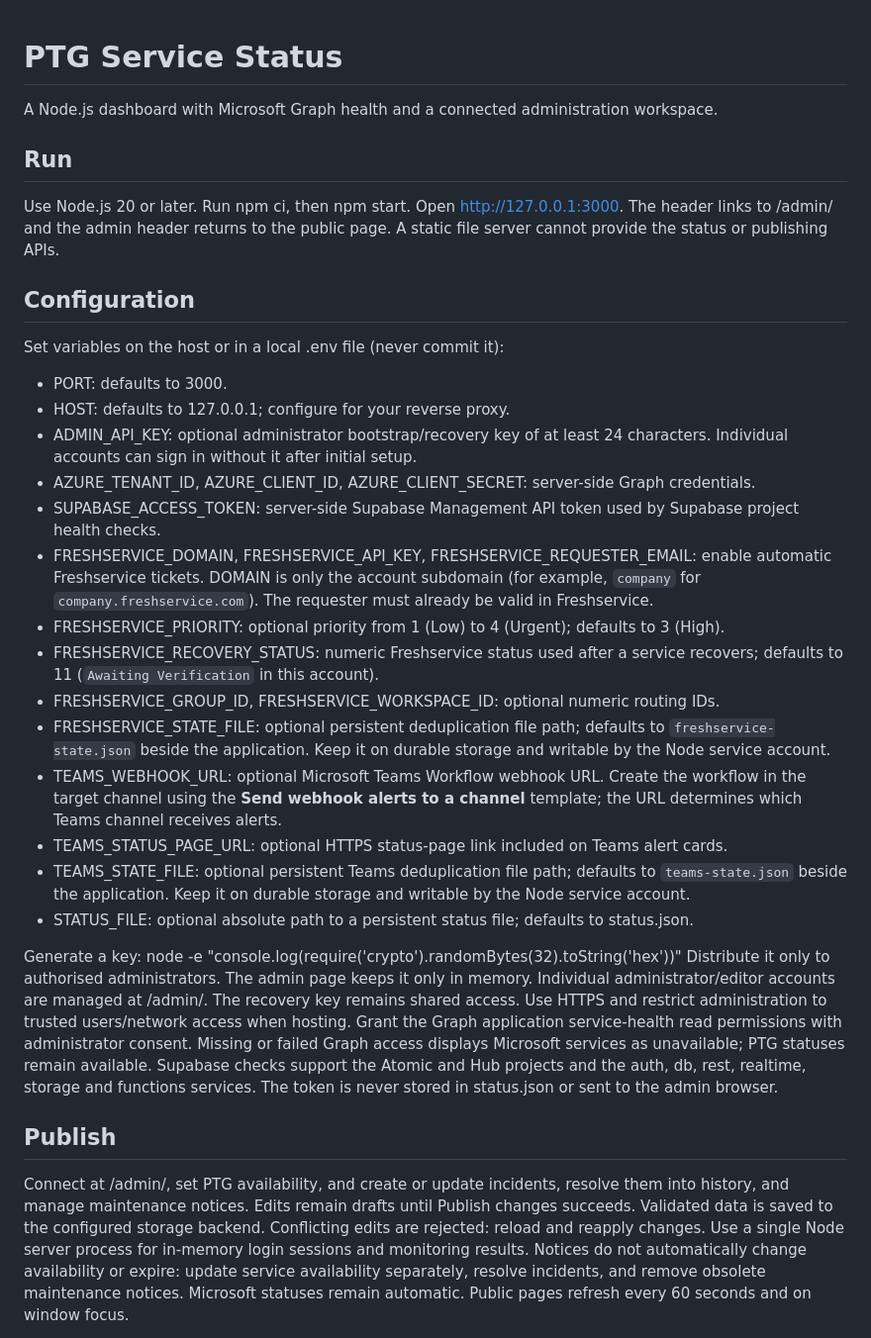
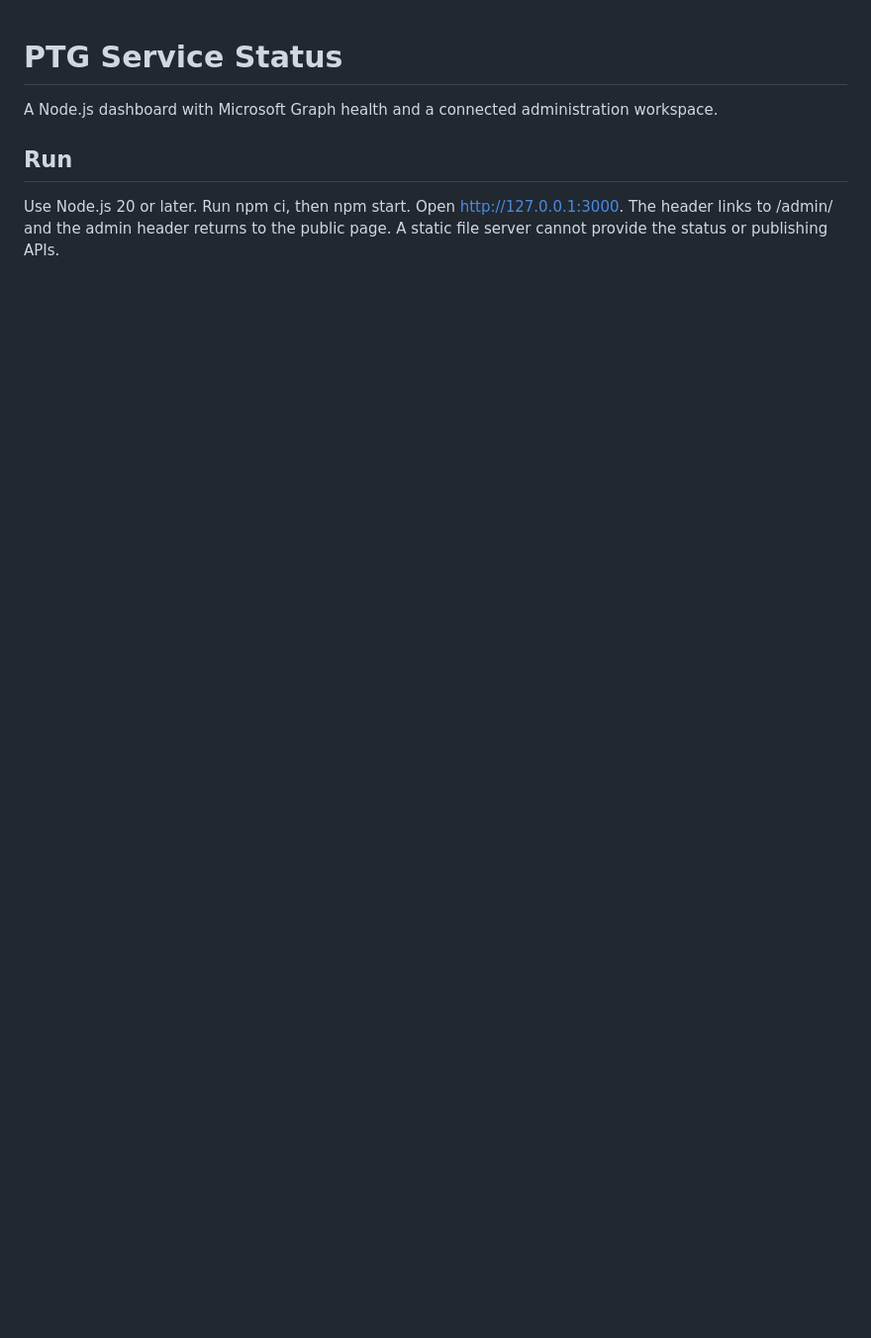
Before and after one commit to danpilkington/ptg-service-status, a Markdown page: README.md, the part around one of its changes. Shown at 99% size. Drawn GitHub-style; blank space fills up the shorter version.

Commit message:
Cleanup README by removing configuration section
Removed detailed configuration and publish instructions from README.

```diff
--- a/README.md
+++ b/README.md
@@ -6,37 +6,3 @@ A Node.js dashboard with Microsoft Graph health and a connected administration w
 Use Node.js 20 or later. Run npm ci, then npm start. Open http://127.0.0.1:3000.
 The header links to /admin/ and the admin header returns to the public page.
 A static file server cannot provide the status or publishing APIs.
-
-## Configuration
-Set variables on the host or in a local .env file (never commit it):
-- PORT: defaults to 3000.
-- HOST: defaults to 127.0.0.1; configure for your reverse proxy.
-- ADMIN_API_KEY: optional administrator bootstrap/recovery key of at least 24 characters. Individual accounts can sign in without it after initial setup.
-- AZURE_TENANT_ID, AZURE_CLIENT_ID, AZURE_CLIENT_SECRET: server-side Graph credentials.
-- SUPABASE_ACCESS_TOKEN: server-side Supabase Management API token used by Supabase project health checks.
-- FRESHSERVICE_DOMAIN, FRESHSERVICE_API_KEY, FRESHSERVICE_REQUESTER_EMAIL: enable automatic Freshservice tickets. DOMAIN is only the account subdomain (for example, `company` for `company.freshservice.com`). The requester must already be valid in Freshservice.
-- FRESHSERVICE_PRIORITY: optional priority from 1 (Low) to 4 (Urgent); defaults to 3 (High).
-- FRESHSERVICE_RECOVERY_STATUS: numeric Freshservice status used after a service recovers; defaults to 11 (`Awaiting Verification` in this account).
-- FRESHSERVICE_GROUP_ID, FRESHSERVICE_WORKSPACE_ID: optional numeric routing IDs.
-- FRESHSERVICE_STATE_FILE: optional persistent deduplication file path; defaults to `freshservice-state.json` beside the application. Keep it on durable storage and writable by the Node service account.
-- TEAMS_WEBHOOK_URL: optional Microsoft Teams Workflow webhook URL. Create the workflow in the target channel using the **Send webhook alerts to a channel** template; the URL determines which Teams channel receives alerts.
-- TEAMS_STATUS_PAGE_URL: optional HTTPS status-page link included on Teams alert cards.
-- TEAMS_STATE_FILE: optional persistent Teams deduplication file path; defaults to `teams-state.json` beside the application. Keep it on durable storage and writable by the Node service account.
-- STATUS_FILE: optional absolute path to a persistent status file; defaults to status.json.
-
-Generate a key: node -e "console.log(require('crypto').randomBytes(32).toString('hex'))"
-Distribute it only to authorised administrators. The admin page keeps it only in memory.
-Individual administrator/editor accounts are managed at /admin/. The recovery key remains shared access.
-Use HTTPS and restrict administration to trusted users/network access when hosting.
-Grant the Graph application service-health read permissions with administrator consent.
-Missing or failed Graph access displays Microsoft services as unavailable; PTG statuses remain available.
-Supabase checks support the Atomic and Hub projects and the auth, db, rest, realtime, storage and functions services. The token is never stored in status.json or sent to the admin browser.
-
-## Publish
-Connect at /admin/, set PTG availability, and create or update incidents, resolve them into history, and manage maintenance notices.
-Edits remain drafts until Publish changes succeeds. Validated data is saved to the configured storage backend.
-Conflicting edits are rejected: reload and reapply changes.
-Use a single Node server process for in-memory login sessions and monitoring results.
-Notices do not automatically change availability or expire: update service availability separately, resolve incidents, and remove obsolete maintenance notices.
-Microsoft statuses remain automatic. Public pages refresh every 60 seconds and on window focus.
-
```
Also changed, not shown: other parts of README.md (+0 -22 lines).
